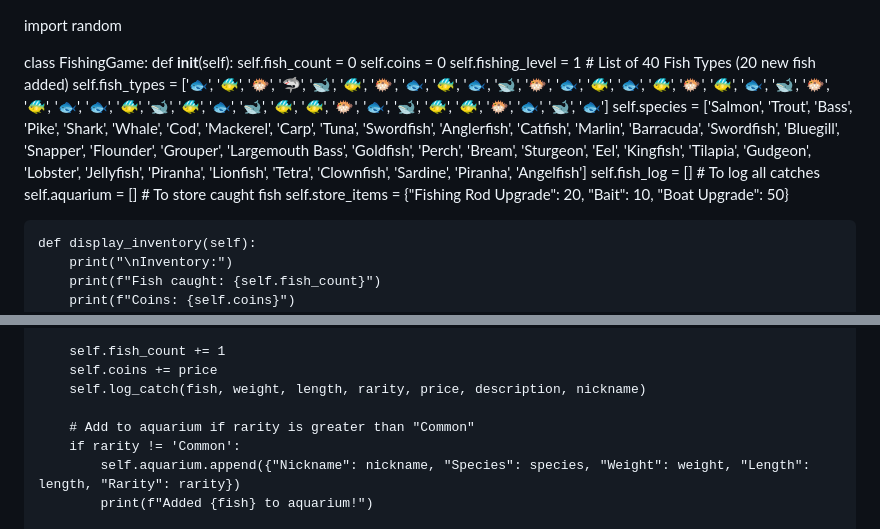
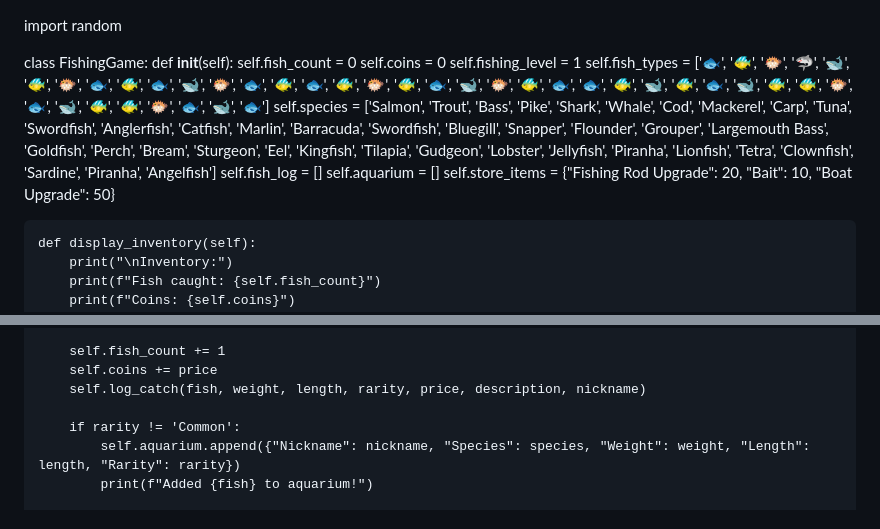
Before and after one commit to ivoryangel208/foodgame, a Markdown page: README.md, 2 parts joined by grey strips. Drawn GitHub-style.

```diff
--- a/README.md
+++ b/README.md
@@ -5,15 +5,14 @@ class FishingGame:
         self.fish_count = 0
         self.coins = 0
         self.fishing_level = 1
-        # List of 40 Fish Types (20 new fish added)
         self.fish_types = ['🐟', '🐠', '🐡', '🦈', '🐋', '🐠', '🐡', '🐟', '🐠', '🐟', '🐋', '🐡', '🐟', '🐠', '🐟', '🐠', '🐡', '🐠', '🐟', '🐋',
                           '🐡', '🐠', '🐟', '🐟', '🐠', '🐋', '🐠', '🐟', '🐋', '🐠', '🐠', '🐡', '🐟', '🐋', '🐠', '🐠', '🐡', '🐟', '🐋', '🐟']
         self.species = ['Salmon', 'Trout', 'Bass', 'Pike', 'Shark', 'Whale', 'Cod', 'Mackerel', 'Carp', 'Tuna', 'Swordfish', 'Anglerfish', 'Catfish',
                         'Marlin', 'Barracuda', 'Swordfish', 'Bluegill', 'Snapper', 'Flounder', 'Grouper', 'Largemouth Bass', 'Goldfish', 'Perch', 'Bream',
                         'Sturgeon', 'Eel', 'Kingfish', 'Tilapia', 'Gudgeon', 'Lobster', 'Jellyfish', 'Piranha', 'Lionfish', 'Tetra', 'Clownfish', 'Sardine',
                         'Piranha', 'Angelfish']
-        self.fish_log = []  # To log all catches
-        self.aquarium = []  # To store caught fish
+        self.fish_log = []
+        self.aquarium = []
         self.store_items = {"Fishing Rod Upgrade": 20, "Bait": 10, "Boat Upgrade": 50}
 
     def display_inventory(self):
@@ -85,7 +84,6 @@ class FishingGame:
         self.coins += price
         self.log_catch(fish, weight, length, rarity, price, description, nickname)
 
-        # Add to aquarium if rarity is greater than "Common"
         if rarity != 'Common':
             self.aquarium.append({"Nickname": nickname, "Species": species, "Weight": weight, "Length": length, "Rarity": rarity})
             print(f"Added {fish} to aquarium!")
```
